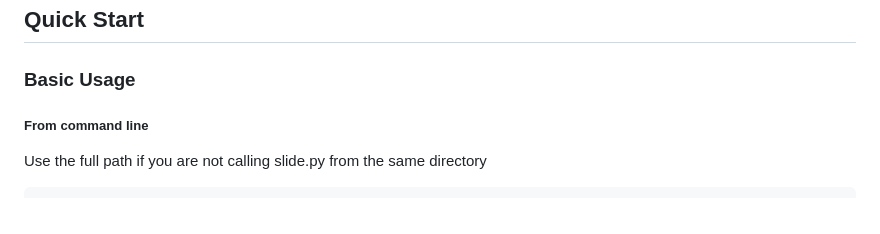
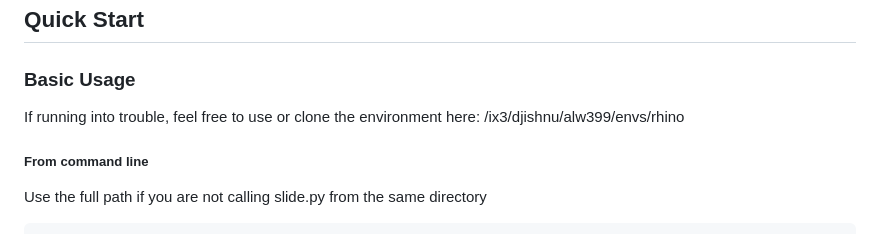
Before and after one commit to akanksha-sachan/SLIDE_py, a Markdown page: README.md, the part around the change. GitHub-like rendering.

```diff
--- a/README.md
+++ b/README.md
@@ -9,6 +9,9 @@ SLIDE combines the LOVE (Latent Model-Based Clustering for Biological Discovery)
 ## Quick Start
 
 ### Basic Usage
+
+If running into trouble, feel free to use or clone the environment here: /ix3/djishnu/alw399/envs/rhino
+
 ##### From command line
 Use the full path if you are not calling slide.py from the same directory
 
```
